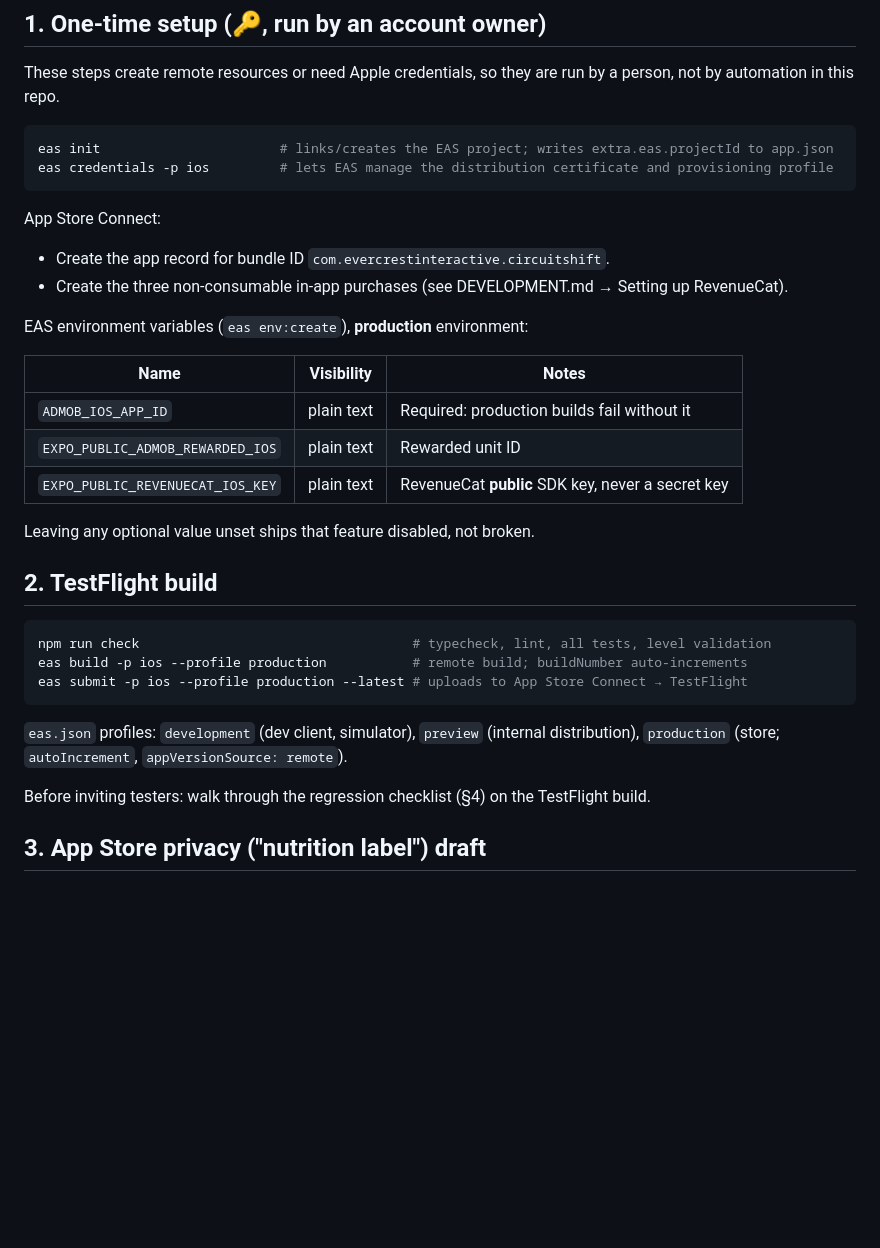
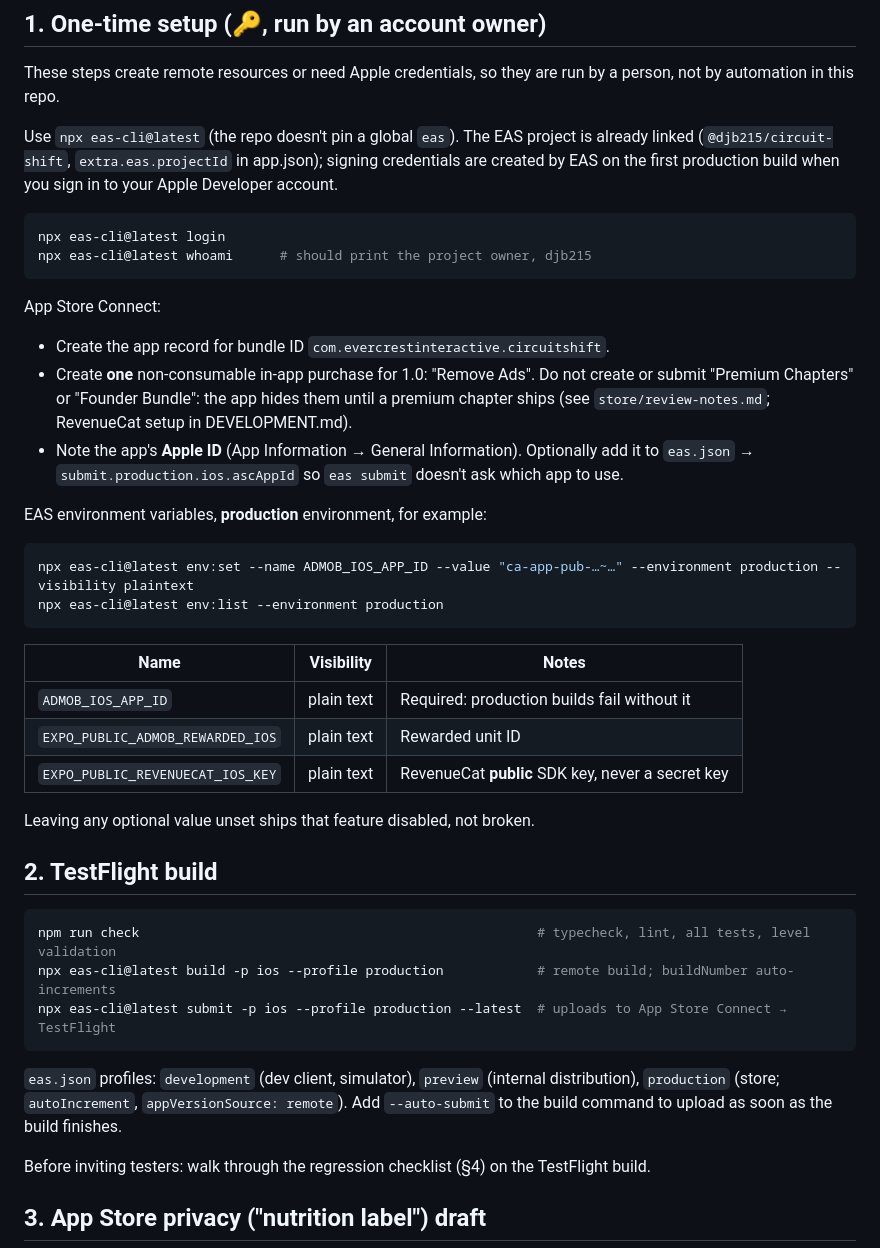
Before and after one commit to DarrellJBullock/circuit-shift, a Markdown page: RELEASE.md, the part around the change. Drawn GitHub-style; blank space fills up the shorter version.

Commit message:
Bring the release docs up to date with current EAS CLI and the 1.0 IAP
RELEASE.md uses npx eas-cli@latest and env:set (env:create is gone),
drops the already-done eas init step and asks for only the Remove Ads
purchase. README shows the EAS project as linked; DEVELOPMENT.md sets up
only Remove Ads in RevenueCat for 1.0.

Co-Authored-By: Claude Opus 5.5 <noreply@anthropic.com>

````diff
--- a/RELEASE.md
+++ b/RELEASE.md
@@ -7,16 +7,29 @@ Status legend: ✅ ready in repo · 🔑 needs Evercrest (account, credential or
 These steps create remote resources or need Apple credentials, so they are run by a person, not by
 automation in this repo.
 
+Use `npx eas-cli@latest` (the repo doesn't pin a global `eas`). The EAS project is already linked
+(`@djb215/circuit-shift`, `extra.eas.projectId` in app.json); signing credentials are created by EAS
+on the first production build when you sign in to your Apple Developer account.
+
 ```bash
-eas init                       # links/creates the EAS project; writes extra.eas.projectId to app.json
-eas credentials -p ios         # lets EAS manage the distribution certificate and provisioning profile
+npx eas-cli@latest login
+npx eas-cli@latest whoami      # should print the project owner, djb215
 ```
 
 App Store Connect:
 - Create the app record for bundle ID `com.evercrestinteractive.circuitshift`.
-- Create the three non-consumable in-app purchases (see DEVELOPMENT.md → Setting up RevenueCat).
+- Create **one** non-consumable in-app purchase for 1.0: "Remove Ads". Do not create or submit
+  "Premium Chapters" or "Founder Bundle": the app hides them until a premium chapter ships (see
+  `store/review-notes.md`; RevenueCat setup in DEVELOPMENT.md).
+- Note the app's **Apple ID** (App Information → General Information). Optionally add it to
+  `eas.json` → `submit.production.ios.ascAppId` so `eas submit` doesn't ask which app to use.
 
-EAS environment variables (`eas env:create`), **production** environment:
+EAS environment variables, **production** environment, for example:
+
+```bash
+npx eas-cli@latest env:set --name ADMOB_IOS_APP_ID --value "ca-app-pub-…~…" --environment production --visibility plaintext
+npx eas-cli@latest env:list --environment production
+```
 
 | Name | Visibility | Notes |
 |---|---|---|
@@ -29,13 +42,14 @@ Leaving any optional value unset ships that feature disabled, not broken.
 ## 2. TestFlight build
 
 ```bash
-npm run check                                   # typecheck, lint, all tests, level validation
-eas build -p ios --profile production           # remote build; buildNumber auto-increments
-eas submit -p ios --profile production --latest # uploads to App Store Connect → TestFlight
+npm run check                                                   # typecheck, lint, all tests, level validation
+npx eas-cli@latest build -p ios --profile production            # remote build; buildNumber auto-increments
+npx eas-cli@latest submit -p ios --profile production --latest  # uploads to App Store Connect → TestFlight
 ```
 
 `eas.json` profiles: `development` (dev client, simulator), `preview` (internal distribution),
-`production` (store; `autoIncrement`, `appVersionSource: remote`).
+`production` (store; `autoIncrement`, `appVersionSource: remote`). Add `--auto-submit` to the build
+command to upload as soon as the build finishes.
 
 Before inviting testers: walk through the regression checklist (§4) on the TestFlight build.
 
````
Also changed, not shown: DEVELOPMENT.md (+7 -5 lines), README.md (+2 -1 lines).
